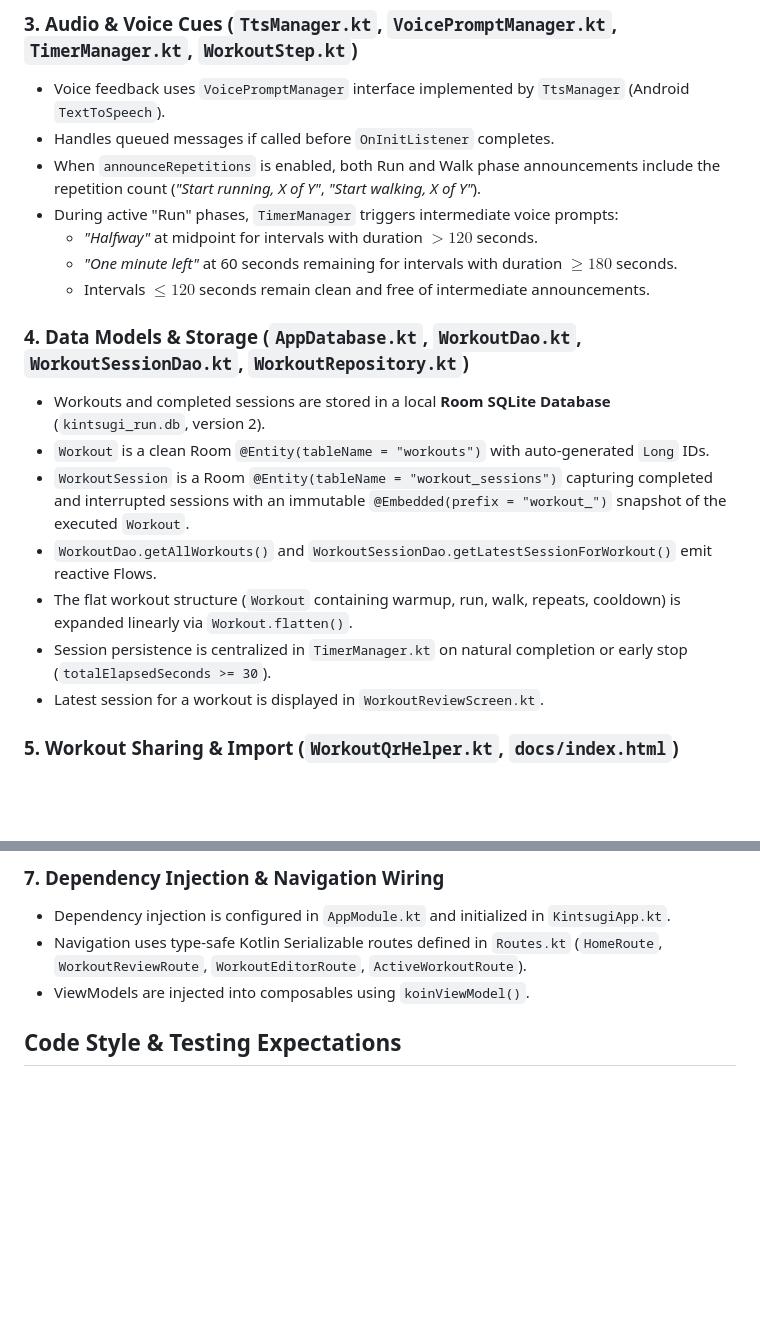
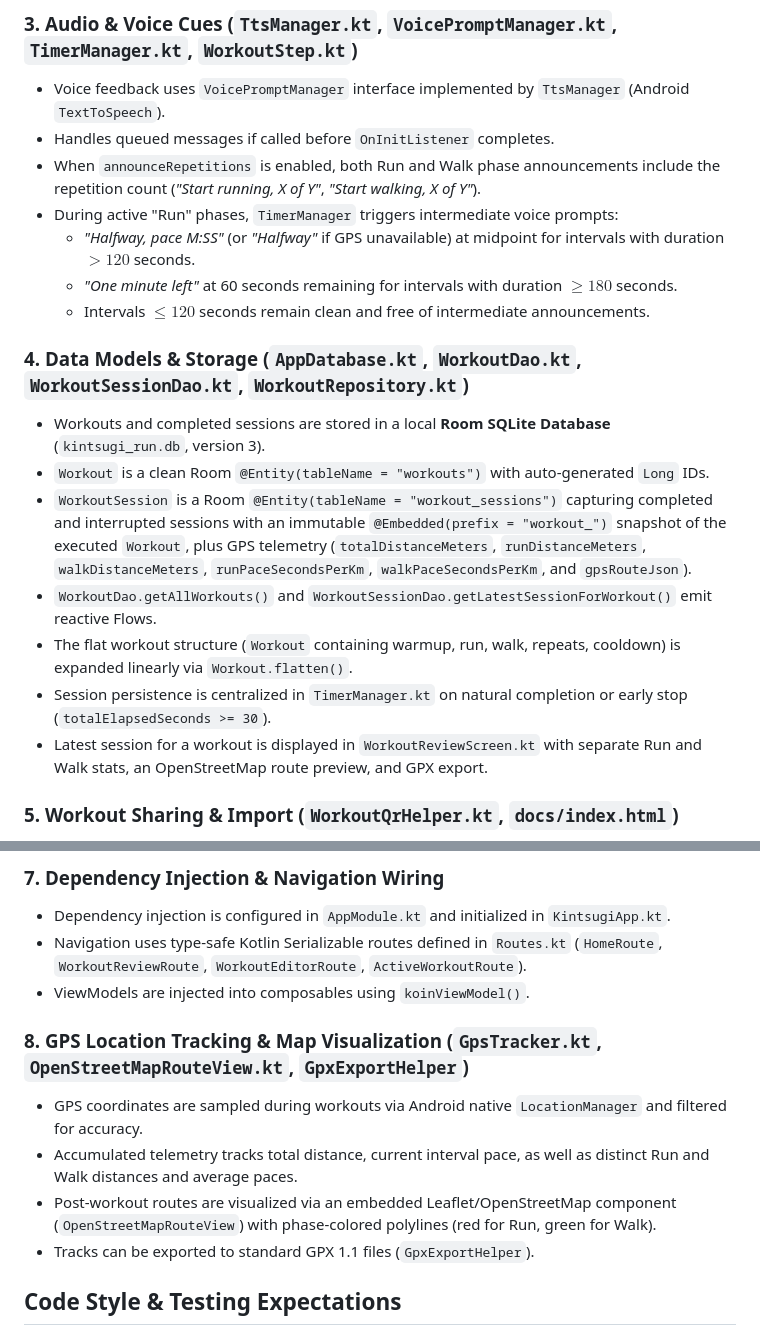
Before and after one commit to fbagagli/running_timer, a Markdown page: AGENTS.md, 2 parts joined by grey strips. Rendered like a GitHub page; blank space fills up the shorter version.

Commit message:
docs(architecture): document gps tracking and openstreetmap visualization in AGENTS.md

```diff
--- a/AGENTS.md
+++ b/AGENTS.md
@@ -40,18 +40,18 @@ KintsugiRun is an Android interval timer app for running workouts built with Jet
 - Handles queued messages if called before `OnInitListener` completes.
 - When `announceRepetitions` is enabled, both Run and Walk phase announcements include the repetition count (*"Start running, X of Y"*, *"Start walking, X of Y"*).
 - During active "Run" phases, `TimerManager` triggers intermediate voice prompts:
-  - *"Halfway"* at midpoint for intervals with duration $> 120$ seconds.
+  - *"Halfway, pace M:SS"* (or *"Halfway"* if GPS unavailable) at midpoint for intervals with duration $> 120$ seconds.
   - *"One minute left"* at 60 seconds remaining for intervals with duration $\ge 180$ seconds.
   - Intervals $\le 120$ seconds remain clean and free of intermediate announcements.
 
 ### 4. Data Models & Storage (`AppDatabase.kt`, `WorkoutDao.kt`, `WorkoutSessionDao.kt`, `WorkoutRepository.kt`)
-- Workouts and completed sessions are stored in a local **Room SQLite Database** (`kintsugi_run.db`, version 2).
+- Workouts and completed sessions are stored in a local **Room SQLite Database** (`kintsugi_run.db`, version 3).
 - `Workout` is a clean Room `@Entity(tableName = "workouts")` with auto-generated `Long` IDs.
-- `WorkoutSession` is a Room `@Entity(tableName = "workout_sessions")` capturing completed and interrupted sessions with an immutable `@Embedded(prefix = "workout_")` snapshot of the executed `Workout`.
+- `WorkoutSession` is a Room `@Entity(tableName = "workout_sessions")` capturing completed and interrupted sessions with an immutable `@Embedded(prefix = "workout_")` snapshot of the executed `Workout`, plus GPS telemetry (`totalDistanceMeters`, `runDistanceMeters`, `walkDistanceMeters`, `runPaceSecondsPerKm`, `walkPaceSecondsPerKm`, and `gpsRouteJson`).
 - `WorkoutDao.getAllWorkouts()` and `WorkoutSessionDao.getLatestSessionForWorkout()` emit reactive Flows.
 - The flat workout structure (`Workout` containing warmup, run, walk, repeats, cooldown) is expanded linearly via `Workout.flatten()`.
 - Session persistence is centralized in `TimerManager.kt` on natural completion or early stop (`totalElapsedSeconds >= 30`).
-- Latest session for a workout is displayed in `WorkoutReviewScreen.kt`.
+- Latest session for a workout is displayed in `WorkoutReviewScreen.kt` with separate Run and Walk stats, an OpenStreetMap route preview, and GPX export.
 
 ### 5. Workout Sharing & Import (`WorkoutQrHelper.kt`, `docs/index.html`)
 - Workout transfer uses Deep Link QR URIs (`kintsugirun://workout?name=...&w=...&r=...&k=...&n=...&c=...`).
@@ -69,6 +69,12 @@ KintsugiRun is an Android interval timer app for running workouts built with Jet
 - Navigation uses type-safe Kotlin Serializable routes defined in `Routes.kt` (`HomeRoute`, `WorkoutReviewRoute`, `WorkoutEditorRoute`, `ActiveWorkoutRoute`).
 - ViewModels are injected into composables using `koinViewModel()`.
 
+### 8. GPS Location Tracking & Map Visualization (`GpsTracker.kt`, `OpenStreetMapRouteView.kt`, `GpxExportHelper`)
+- GPS coordinates are sampled during workouts via Android native `LocationManager` and filtered for accuracy.
+- Accumulated telemetry tracks total distance, current interval pace, as well as distinct Run and Walk distances and average paces.
+- Post-workout routes are visualized via an embedded Leaflet/OpenStreetMap component (`OpenStreetMapRouteView`) with phase-colored polylines (red for Run, green for Walk).
+- Tracks can be exported to standard GPX 1.1 files (`GpxExportHelper`).
+
 ## Code Style & Testing Expectations
 - Always write/update unit tests in `app/src/test/` for new ViewModel or business logic changes.
 - Use `Turbine` for testing `StateFlow` and Flow emissions.
```
